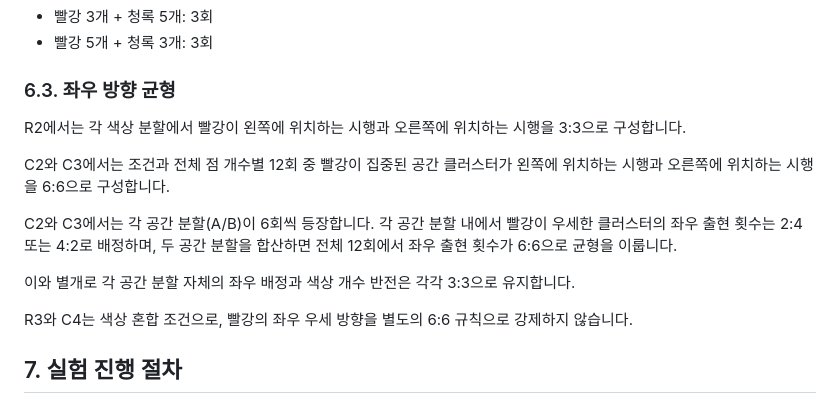
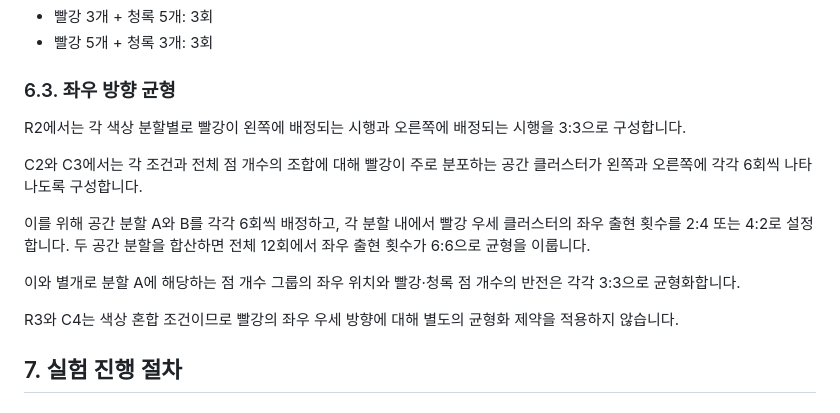
Before and after one commit to drg0829-hash/groupitizing, a Markdown page: README.md, the part around the change. Rendered like a GitHub page.

```diff
--- a/README.md
+++ b/README.md
@@ -200,15 +200,15 @@ i^* = \arg\min_{i \in C} \|P_i-C_{\mathrm{opposite}}\|
 
 ### 6.3. 좌우 방향 균형
 
-R2에서는 각 색상 분할에서 빨강이 왼쪽에 위치하는 시행과 오른쪽에 위치하는 시행을 3:3으로 구성합니다.
+R2에서는 각 색상 분할별로 빨강이 왼쪽에 배정되는 시행과 오른쪽에 배정되는 시행을 3:3으로 구성합니다.
 
-C2와 C3에서는 조건과 전체 점 개수별 12회 중 빨강이 집중된 공간 클러스터가 왼쪽에 위치하는 시행과 오른쪽에 위치하는 시행을 6:6으로 구성합니다.
+C2와 C3에서는 각 조건과 전체 점 개수의 조합에 대해 빨강이 주로 분포하는 공간 클러스터가 왼쪽과 오른쪽에 각각 6회씩 나타나도록 구성합니다.
 
-C2와 C3에서는 각 공간 분할(A/B)이 6회씩 등장합니다. 각 공간 분할 내에서 빨강이 우세한 클러스터의 좌우 출현 횟수는 2:4 또는 4:2로 배정하며, 두 공간 분할을 합산하면 전체 12회에서 좌우 출현 횟수가 6:6으로 균형을 이룹니다.
+이를 위해 공간 분할 A와 B를 각각 6회씩 배정하고, 각 분할 내에서 빨강 우세 클러스터의 좌우 출현 횟수를 2:4 또는 4:2로 설정합니다. 두 공간 분할을 합산하면 전체 12회에서 좌우 출현 횟수가 6:6으로 균형을 이룹니다.
 
-이와 별개로 각 공간 분할 자체의 좌우 배정과 색상 개수 반전은 각각 3:3으로 유지합니다.
+이와 별개로 분할 A에 해당하는 점 개수 그룹의 좌우 위치와 빨강·청록 점 개수의 반전은 각각 3:3으로 균형화합니다.
 
-R3와 C4는 색상 혼합 조건으로, 빨강의 좌우 우세 방향을 별도의 6:6 규칙으로 강제하지 않습니다.
+R3와 C4는 색상 혼합 조건이므로 빨강의 좌우 우세 방향에 대해 별도의 균형화 제약을 적용하지 않습니다.
 
 ## 7. 실험 진행 절차
 
```
